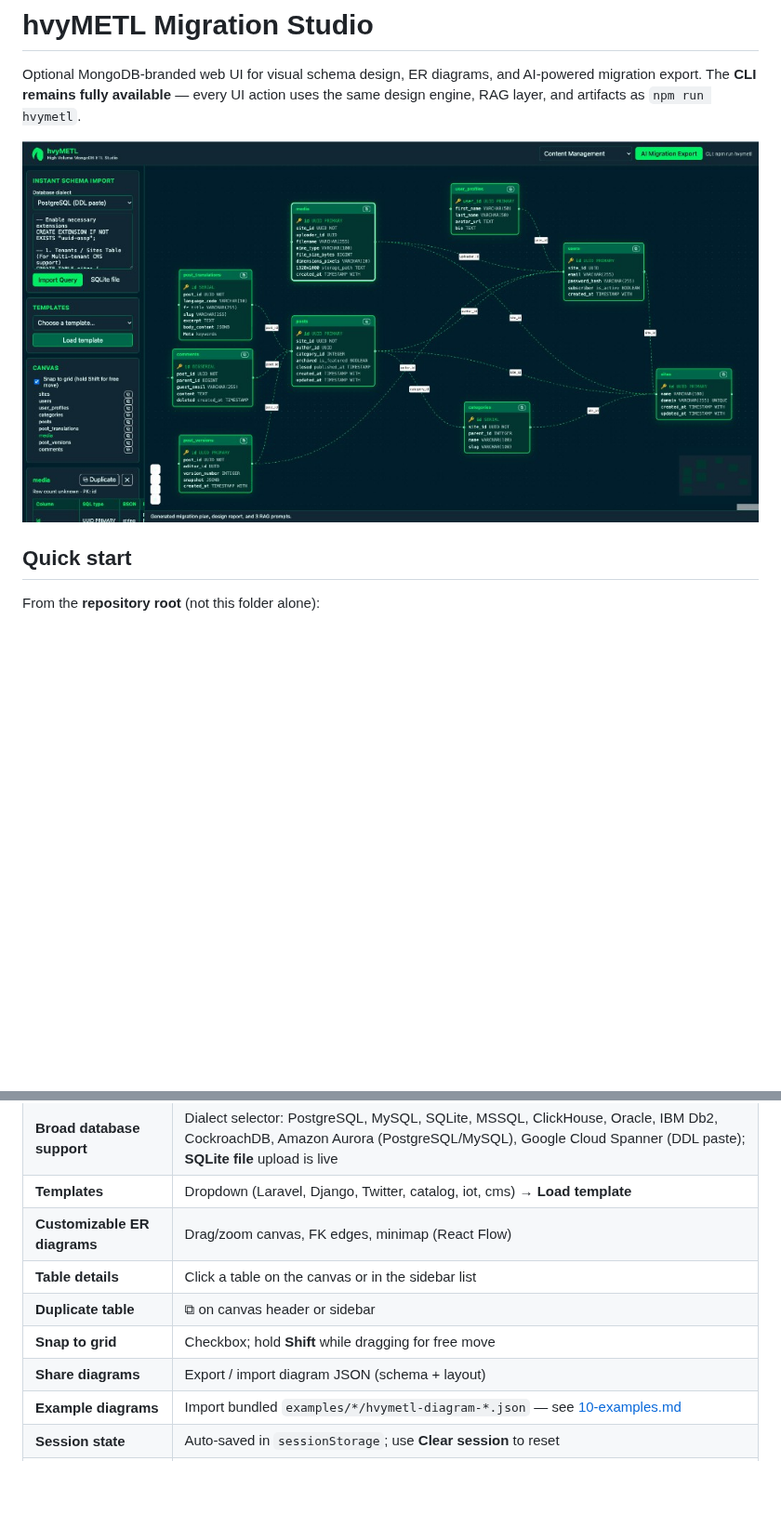
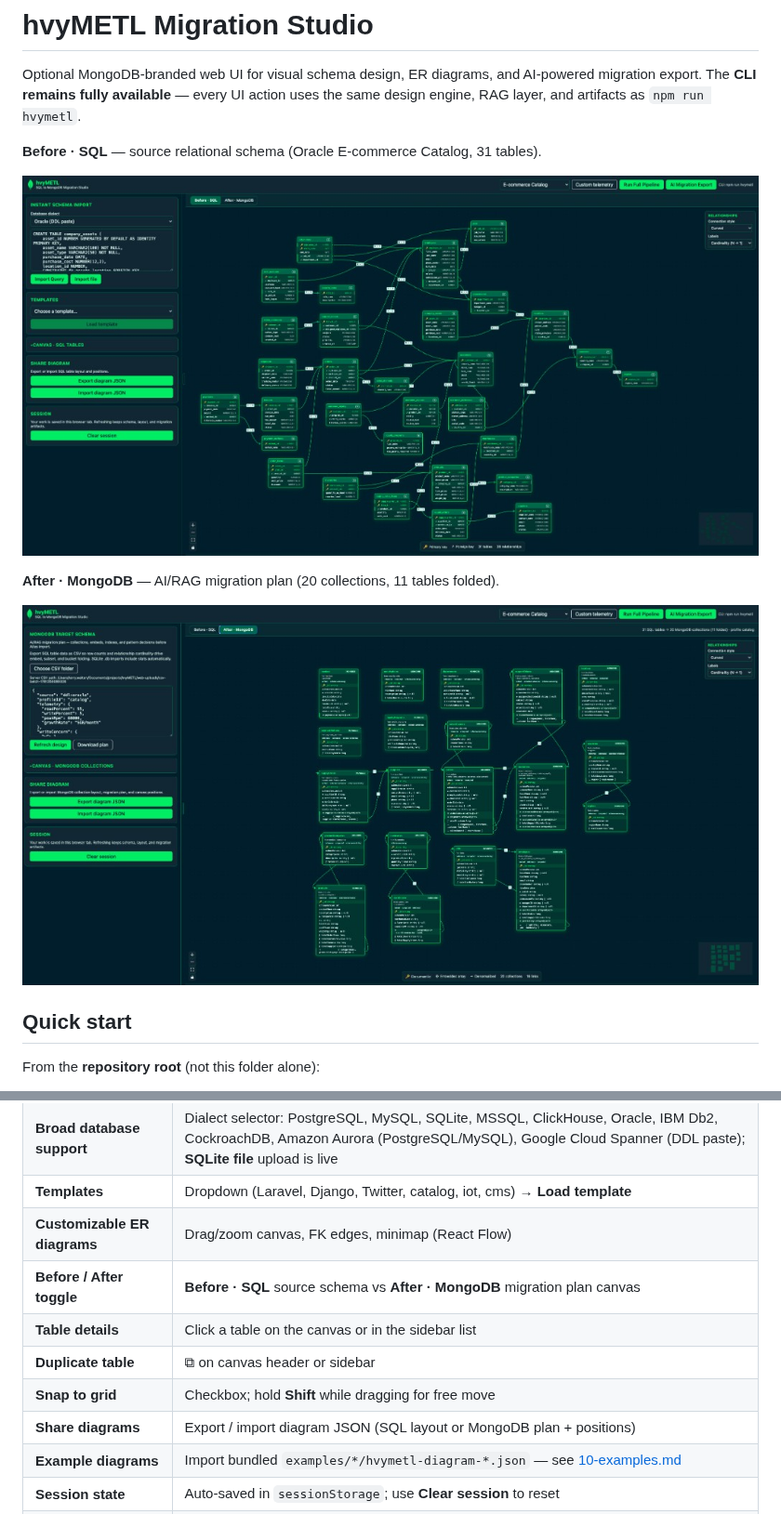
Before and after one commit to 7erry/hvyMETL, a Markdown page: web/README.md, 2 parts joined by grey strips. Shown at 93% size. Rendered like a GitHub page; pictures changed too: web/docs/screenshots/after-mongodb-diagram.png (added), web/docs/screenshots/before-sql-diagram.png (added), web/docs/screenshots/er-diagram-canvas.png (deleted); blank space fills up the shorter version.

```diff
--- a/web/README.md
+++ b/web/README.md
@@ -4,7 +4,13 @@ Optional MongoDB-branded web UI for visual schema design, ER diagrams, and AI-po
 migration export. The **CLI remains fully available** — every UI action uses the same
 design engine, RAG layer, and artifacts as `npm run hvymetl`.
 
-![ER diagram canvas with table details](docs/screenshots/er-diagram-canvas.png)
+**Before · SQL** — source relational schema (Oracle E-commerce Catalog, 31 tables).
+
+![Before SQL ER diagram — Oracle E-commerce Catalog with 31 tables](docs/screenshots/before-sql-diagram.png)
+
+**After · MongoDB** — AI/RAG migration plan (20 collections, 11 tables folded).
+
+![After MongoDB diagram — 31 SQL tables to 20 MongoDB collections](docs/screenshots/after-mongodb-diagram.png)
 
 ## Quick start
 
@@ -80,10 +90,11 @@ use **Download repositories** to save the full set.
 | **Broad database support** | Dialect selector: PostgreSQL, MySQL, SQLite, MSSQL, ClickHouse, Oracle, IBM Db2, CockroachDB, Amazon Aurora (PostgreSQL/MySQL), Google Cloud Spanner (DDL paste); **SQLite file** upload is live |
 | **Templates** | Dropdown (Laravel, Django, Twitter, catalog, iot, cms) → **Load template** |
 | **Customizable ER diagrams** | Drag/zoom canvas, FK edges, minimap (React Flow) |
+| **Before / After toggle** | **Before · SQL** source schema vs **After · MongoDB** migration plan canvas |
 | **Table details** | Click a table on the canvas or in the sidebar list |
 | **Duplicate table** | ⧉ on canvas header or sidebar |
 | **Snap to grid** | Checkbox; hold **Shift** while dragging for free move |
-| **Share diagrams** | Export / import diagram JSON (schema + layout) |
+| **Share diagrams** | Export / import diagram JSON (SQL layout or MongoDB plan + positions) |
 | **Example diagrams** | Import bundled `examples/*/hvymetl-diagram-*.json` — see [10-examples.md](../docs/10-examples.md) |
 | **Session state** | Auto-saved in `sessionStorage`; use **Clear session** to reset |
 | **Workload profiles** | Header dropdown (catalog, cms, iot, …) |
```
Also changed, not shown: other parts of web/README.md (+14 -9 lines).
